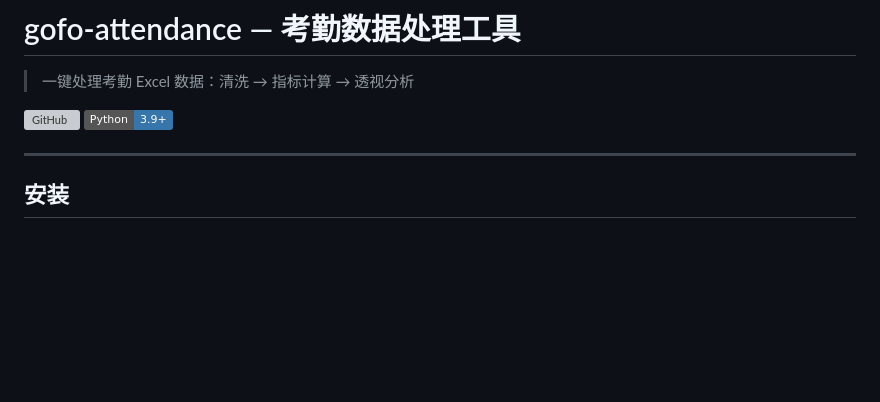
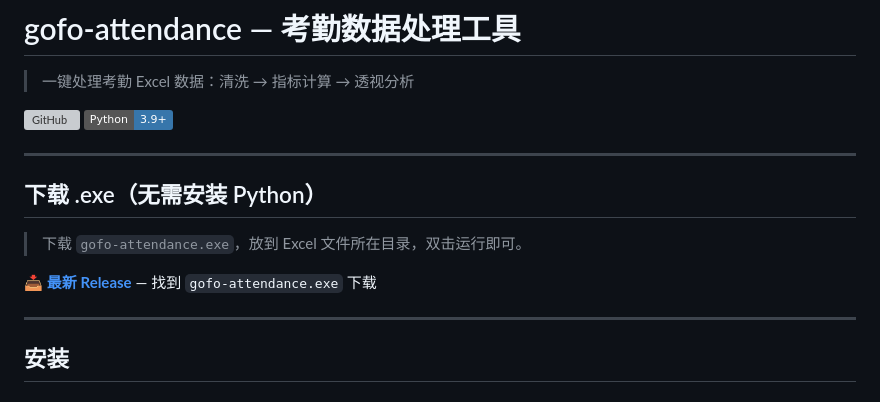
Before and after one commit to chengzai456-arch/gofo, a Markdown page: README.md, the part around the change. GitHub-like rendering; badges without logos; blank space fills up the shorter version; grey boxes are pictures that could not be loaded.

Commit message:
docs: add .exe download section, cleanup temp files

```diff
--- a/README.md
+++ b/README.md
@@ -4,6 +4,14 @@
 
 [![GitHub](https://img.shields.io/badge/GitHub-chengzai456--arch%2Fgofo-blue)](https://github.com/chengzai456-arch/gofo)
 [![Python](https://img.shields.io/badge/Python-3.9+-3776AB)](https://www.python.org/)
+
+---
+
+## 下载 .exe（无需安装 Python）
+
+> 下载 `gofo-attendance.exe`，放到 Excel 文件所在目录，双击运行即可。
+
+📥 **[最新 Release](https://github.com/chengzai456-arch/gofo/releases)** — 找到 `gofo-attendance.exe` 下载
 
 ---
 
```
